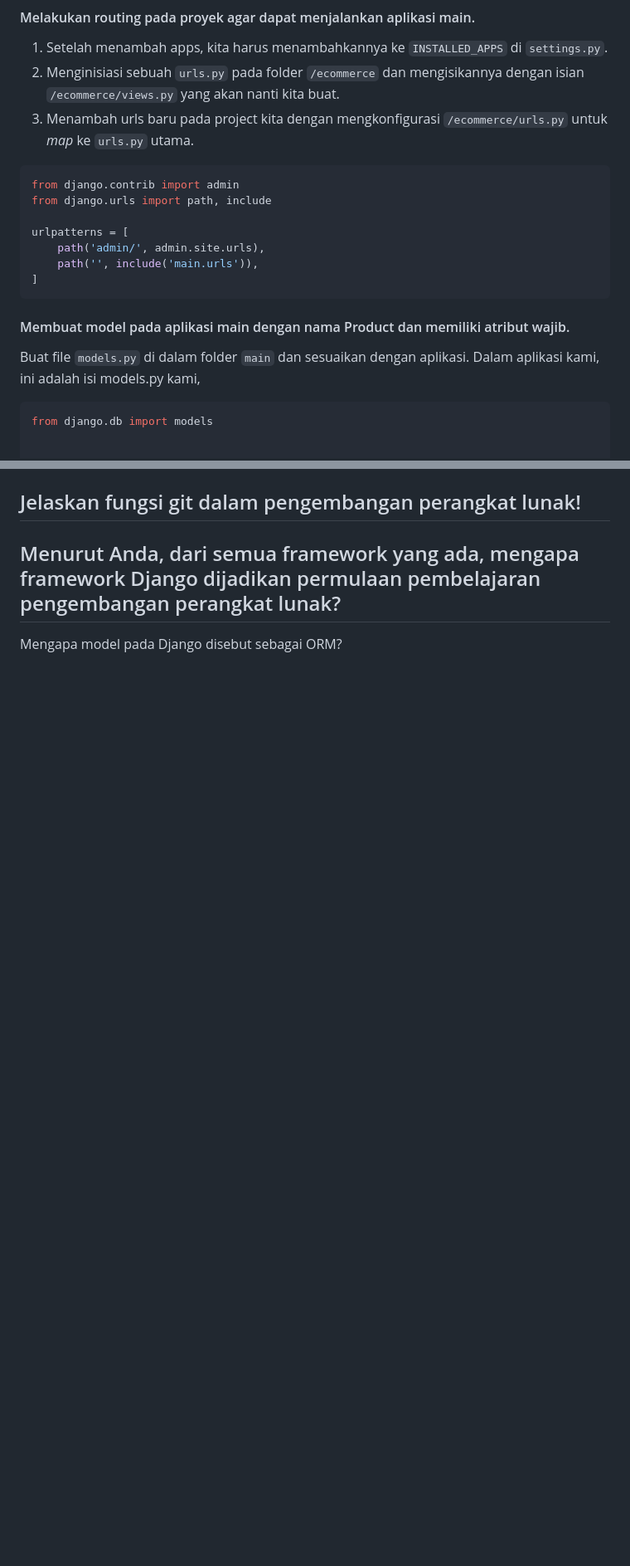
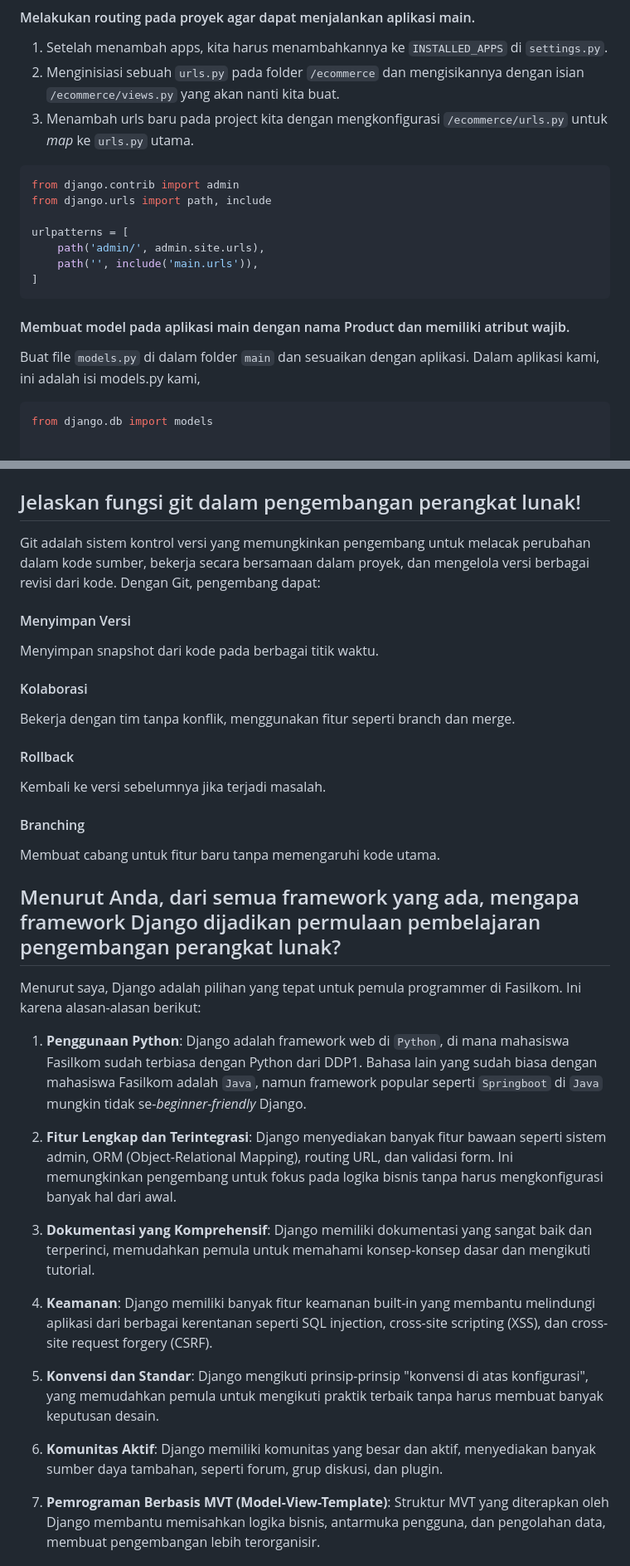
Before and after one commit to muttyqt15/ecompbp, a Markdown page: README.md, 2 parts joined by grey strips. Shown: that part at 83% size. Drawn GitHub-style; blank space fills up the shorter version.

````diff
--- a/README.md
+++ b/README.md
@@ -41,7 +41,7 @@ Aplikasi pada Django adalah semacam _module_ pada Django yang berbasis MVT. Untu
 2. Menginisiasi sebuah `urls.py` pada folder `/ecommerce` dan mengisikannya dengan isian `/ecommerce/views.py` yang akan nanti kita buat.
 3. Menambah urls baru pada project kita dengan mengkonfigurasi `/ecommerce/urls.py` untuk _map_ ke `urls.py` utama.
 
-```bash
+```python
 from django.contrib import admin
 from django.urls import path, include
 
@@ -53,7 +53,7 @@ urlpatterns = [
 
 #### Membuat model pada aplikasi main dengan nama Product dan memiliki atribut wajib.
 Buat file `models.py` di dalam folder `main` dan sesuaikan dengan aplikasi. Dalam aplikasi kami, ini adalah isi models.py kami,
-```python3
+```python
 from django.db import models
 
 
@@ -83,6 +118,30 @@ class Product(models.Model):
 
 ## Jelaskan fungsi git dalam pengembangan perangkat lunak!
+Git adalah sistem kontrol versi yang memungkinkan pengembang untuk melacak perubahan dalam kode sumber, bekerja secara bersamaan dalam proyek, dan mengelola versi berbagai revisi dari kode. Dengan Git, pengembang dapat:
+
+#### Menyimpan Versi
+Menyimpan snapshot dari kode pada berbagai titik waktu.
+#### Kolaborasi
+Bekerja dengan tim tanpa konflik, menggunakan fitur seperti branch dan merge.
+#### Rollback
+Kembali ke versi sebelumnya jika terjadi masalah.
+#### Branching
+Membuat cabang untuk fitur baru tanpa memengaruhi kode utama.
 
 ## Menurut Anda, dari semua framework yang ada, mengapa framework Django dijadikan permulaan pembelajaran pengembangan perangkat lunak?
+Menurut saya, Django adalah pilihan yang tepat untuk pemula programmer di Fasilkom. Ini karena alasan-alasan berikut:
 
-Mengapa model pada Django disebut sebagai ORM?
+1. **Penggunaan Python**: Django adalah framework web di `Python`, di mana mahasiswa Fasilkom sudah terbiasa dengan Python dari DDP1. Bahasa lain yang sudah biasa dengan mahasiswa Fasilkom adalah `Java`, namun framework popular seperti `Springboot` di `Java` mungkin tidak se-*beginner-friendly* Django.
+
+1. **Fitur Lengkap dan Terintegrasi**: Django menyediakan banyak fitur bawaan seperti sistem admin, ORM (Object-Relational Mapping), routing URL, dan validasi form. Ini memungkinkan pengembang untuk fokus pada logika bisnis tanpa harus mengkonfigurasi banyak hal dari awal.
+
+2. **Dokumentasi yang Komprehensif**: Django memiliki dokumentasi yang sangat baik dan terperinci, memudahkan pemula untuk memahami konsep-konsep dasar dan mengikuti tutorial.
+
+3. **Keamanan**: Django memiliki banyak fitur keamanan built-in yang membantu melindungi aplikasi dari berbagai kerentanan seperti SQL injection, cross-site scripting (XSS), dan cross-site request forgery (CSRF).
+
+4. **Konvensi dan Standar**: Django mengikuti prinsip-prinsip "konvensi di atas konfigurasi", yang memudahkan pemula untuk mengikuti praktik terbaik tanpa harus membuat banyak keputusan desain.
+
+5. **Komunitas Aktif**: Django memiliki komunitas yang besar dan aktif, menyediakan banyak sumber daya tambahan, seperti forum, grup diskusi, dan plugin.
+
+6. **Pemrograman Berbasis MVT (Model-View-Template)**: Struktur MVT yang diterapkan oleh Django membantu memisahkan logika bisnis, antarmuka pengguna, dan pengolahan data, membuat pengembangan lebih terorganisir.
+
````
Also changed, not shown: other parts of README.md (+59 -4 lines), public/image.png (added), 1 other file.
